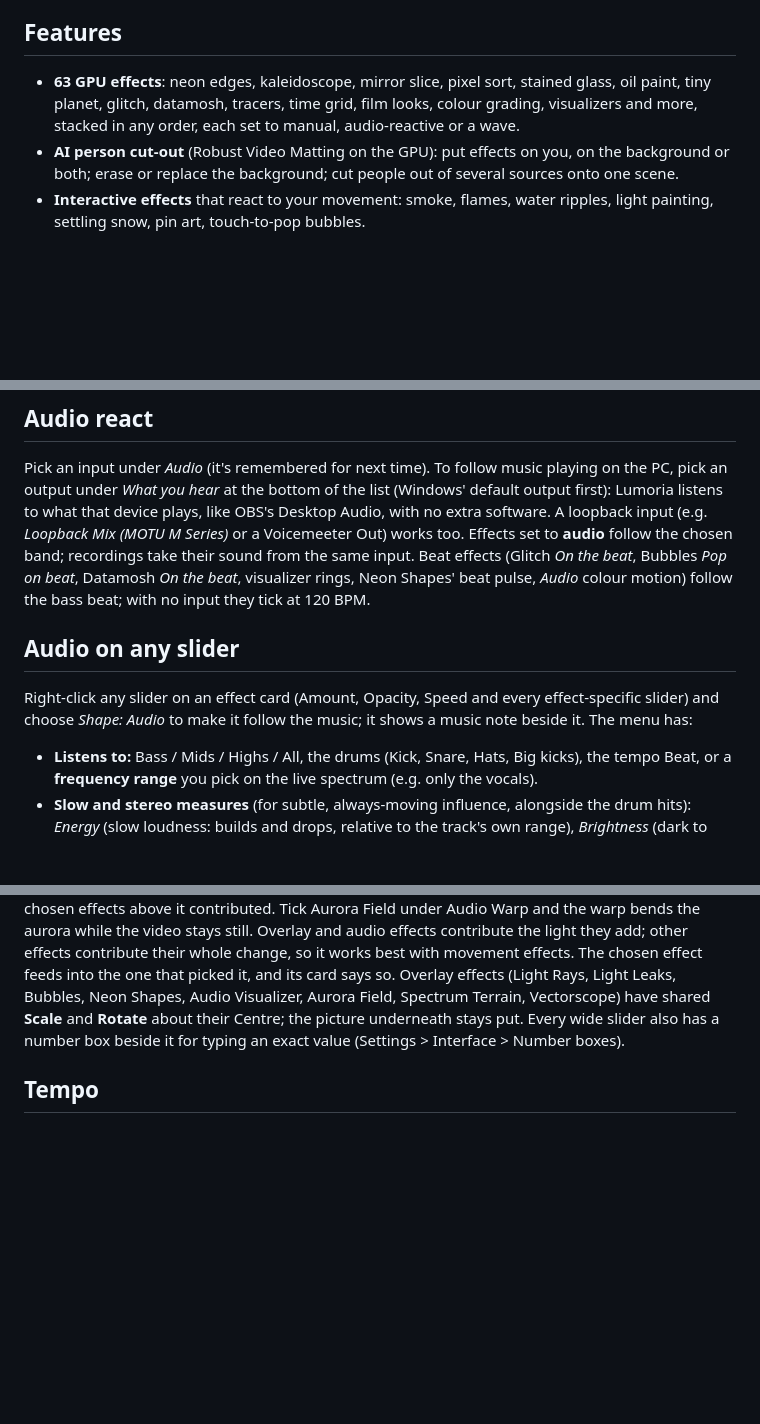
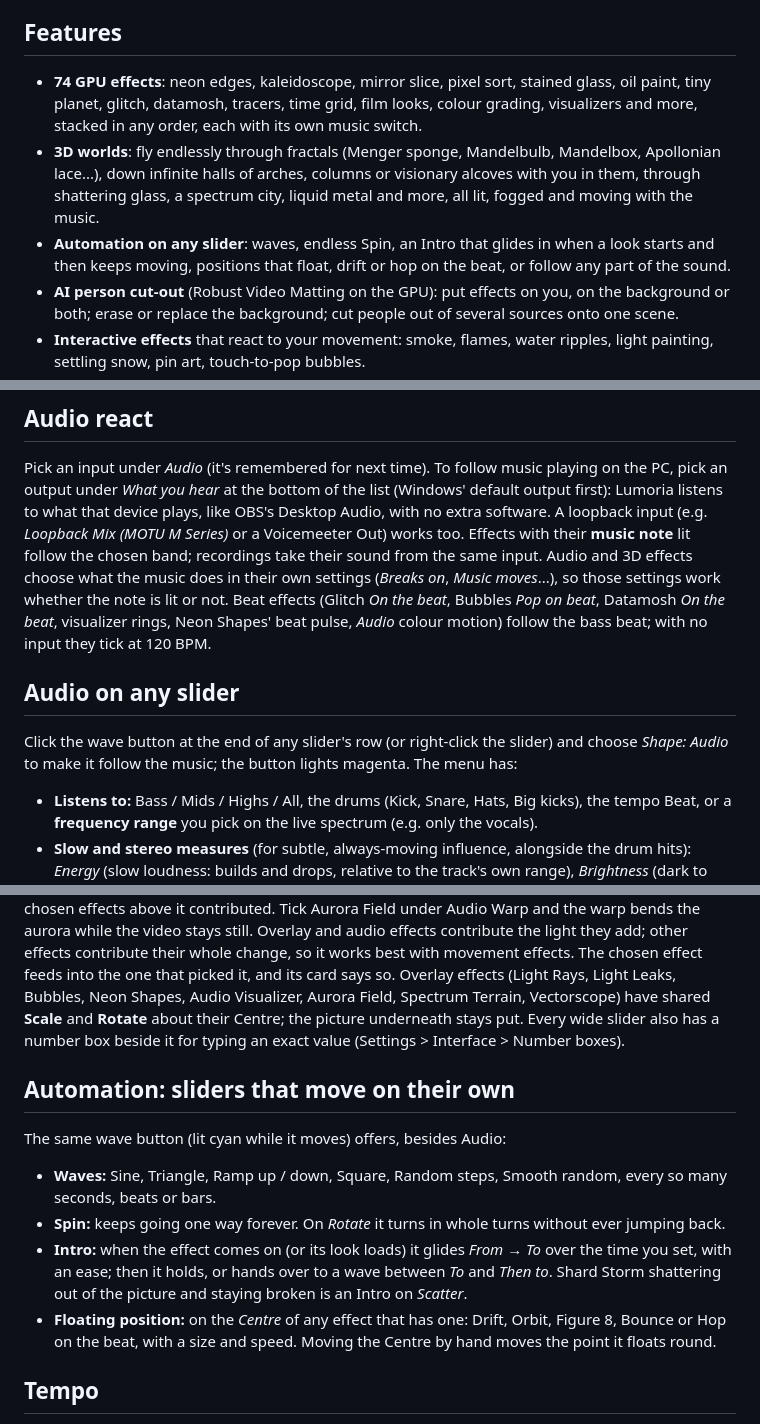
Before and after one commit to Lynx-IX/Lumoria, a Markdown page: README.md, 3 parts joined by grey strips. Rendered like a GitHub page; blank space fills up the shorter version.

```diff
--- a/README.md
+++ b/README.md
@@ -10,9 +10,14 @@ your music, and sends the result to OBS (Spout, window capture or the OBS Virtua
 file. Build looks, line them up in a playlist and fire them live, on the beat.
 
 ## Features
-- **63 GPU effects**: neon edges, kaleidoscope, mirror slice, pixel sort, stained glass, oil paint, tiny planet,
+- **74 GPU effects**: neon edges, kaleidoscope, mirror slice, pixel sort, stained glass, oil paint, tiny planet,
   glitch, datamosh, tracers, time grid, film looks, colour grading, visualizers and more, stacked in any order,
-  each set to manual, audio-reactive or a wave.
+  each with its own music switch.
+- **3D worlds**: fly endlessly through fractals (Menger sponge, Mandelbulb, Mandelbox, Apollonian lace...), down
+  infinite halls of arches, columns or visionary alcoves with you in them, through shattering glass, a spectrum
+  city, liquid metal and more, all lit, fogged and moving with the music.
+- **Automation on any slider**: waves, endless Spin, an Intro that glides in when a look starts and then keeps
+  moving, positions that float, drift or hop on the beat, or follow any part of the sound.
 - **AI person cut-out** (Robust Video Matting on the GPU): put effects on you, on the background or both; erase
   or replace the background; cut people out of several sources onto one scene.
 - **Interactive effects** that react to your movement: smoke, flames, water ripples, light painting, settling
@@ -124,14 +132,15 @@ set of shapes and renders them as `assets/*_neon.*`. The original artwork keeps
 Pick an input under *Audio* (it's remembered for next time). To follow music playing on the PC, pick an output
 under *What you hear* at the bottom of the list (Windows' default output first): Lumoria listens to what that device
 plays, like OBS's Desktop Audio, with no extra software. A loopback input (e.g. *Loopback Mix (MOTU M Series)* or
-a Voicemeeter Out) works too. Effects set to **audio** follow the chosen band; recordings take their sound from
-the same input.
+a Voicemeeter Out) works too. Effects with their **music note** lit follow the chosen band; recordings take their
+sound from the same input. Audio and 3D effects choose what the music does in their own settings (*Breaks on*,
+*Music moves*...), so those settings work whether the note is lit or not.
 Beat effects (Glitch *On the beat*, Bubbles *Pop on beat*, Datamosh *On the beat*, visualizer rings, Neon
 Shapes' beat pulse, *Audio* colour motion) follow the bass beat; with no input they tick at 120 BPM.
 
 ## Audio on any slider
-Right-click any slider on an effect card (Amount, Opacity, Speed and every effect-specific slider) and choose
-*Shape: Audio* to make it follow the music; it shows a music note beside it. The menu has:
+Click the wave button at the end of any slider's row (or right-click the slider) and choose *Shape: Audio* to make
+it follow the music; the button lights magenta. The menu has:
 - **Listens to:** Bass / Mids / Highs / All, the drums (Kick, Snare, Hats, Big kicks), the tempo Beat, or a
   **frequency range** you pick on the live spectrum (e.g. only the vocals).
 - **Slow and stereo measures** (for subtle, always-moving influence, alongside the drum hits): *Energy* (slow
@@ -157,6 +166,16 @@ Overlay effects (Light Rays, Light Leaks, Bubbles, Neon Shapes, Audio Visualizer
 **Scale** and **Rotate** about their Centre; the picture underneath stays put.
 Every wide slider also has a number box beside it for typing an exact value (Settings > Interface > Number boxes).
 
+## Automation: sliders that move on their own
+The same wave button (lit cyan while it moves) offers, besides Audio:
+- **Waves:** Sine, Triangle, Ramp up / down, Square, Random steps, Smooth random, every so many seconds, beats or bars.
+- **Spin:** keeps going one way forever. On *Rotate* it turns in whole turns without ever jumping back.
+- **Intro:** when the effect comes on (or its look loads) it glides *From* → *To* over the time you set, with an ease;
+  then it holds, or hands over to a wave between *To* and *Then to*. Shard Storm shattering out of the picture and
+  staying broken is an Intro on *Scatter*.
+- **Floating position:** on the *Centre* of any effect that has one: Drift, Orbit, Figure 8, Bounce or Hop on the
+  beat, with a size and speed. Moving the Centre by hand moves the point it floats round.
+
 ## Tempo
 One beat clock drives beat effects, auto-play and look timing (Settings > Tempo; live in the playlist bar).
 Source: **Audio** (follows the bass, steady through quiet parts), **Tap** (`T`, the TAP button or a MIDI pad),
```
Also changed, not shown: other parts of README.md (+30 -4 lines), docs/3d-colonnade.jpg (added), docs/3d-mandelbulb.jpg (added), docs/3d-sponge-dive.jpg (added), docs/3d-visionary-hall.jpg (added), docs/screenshot-3d.jpg (added), 11 other files.
